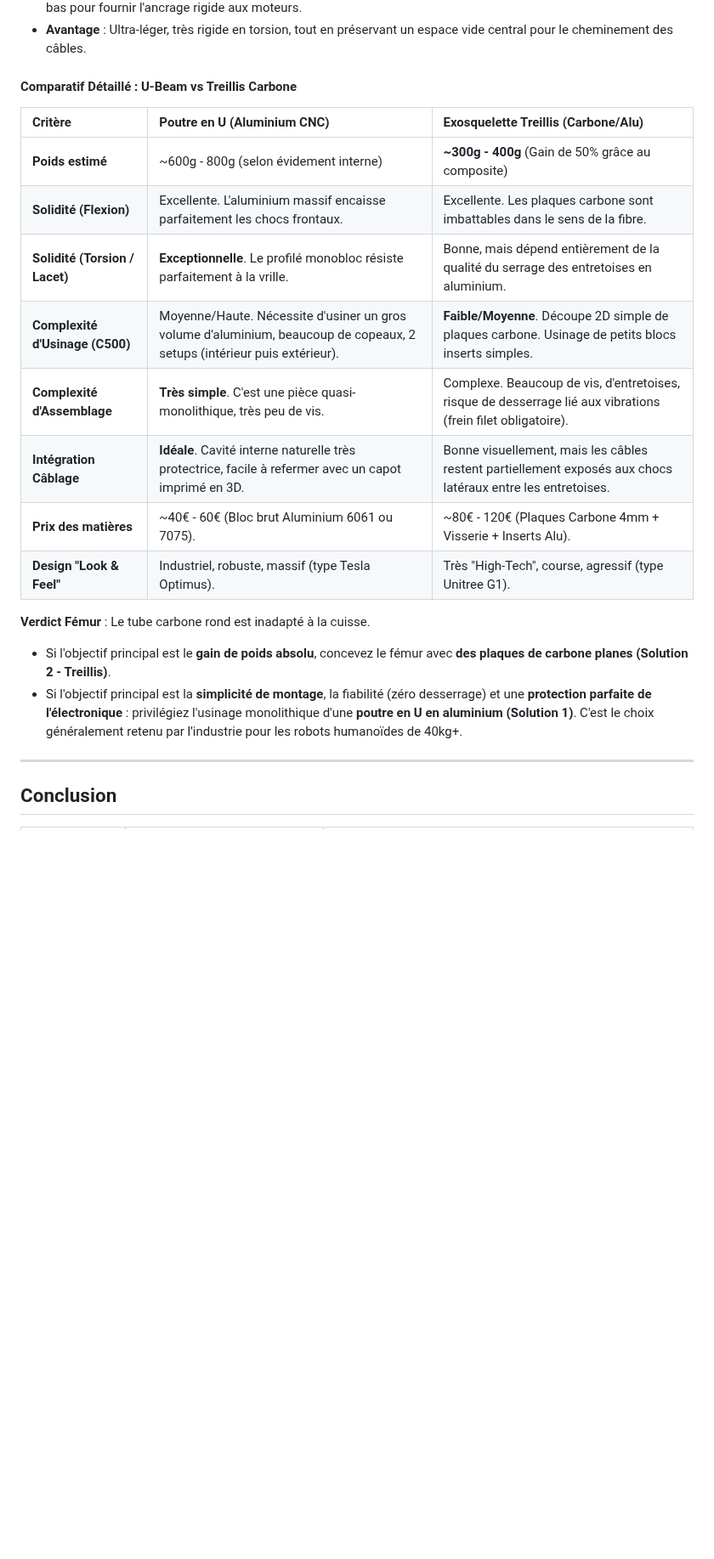
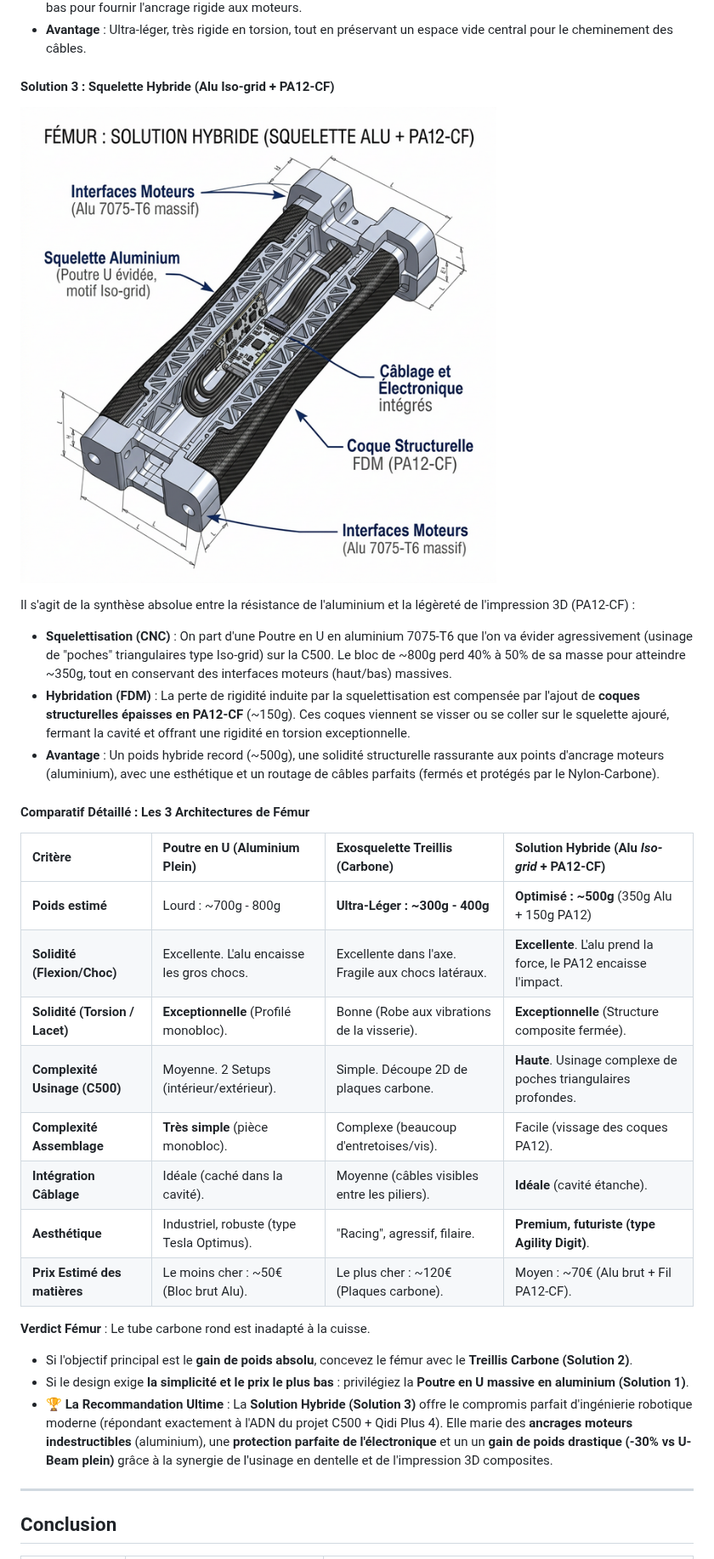
Before and after one commit to d-sergent/dbot-documentation, a Markdown page: 24_Etude_Extension_Carbone_Membres.md, the part around the change. Shown at 85% size. GitHub-like rendering; pictures changed too: img_femur_hybride.png (added); blank space fills up the shorter version.

Commit message:
Add Hybrid Femur Architecture (Skeletonized U-Beam + PA12-CF) to comparison study

```diff
--- a/24_Etude_Extension_Carbone_Membres.md
+++ b/24_Etude_Extension_Carbone_Membres.md
@@ -59,22 +59,32 @@ Plutôt qu'un tube rond, on utilise des matériaux composites plats pour former
 *   **Interfaces** : Des blocs massifs (inserts) en Aluminium usiné sont pris en sandwich entre les plaques en haut et en bas pour fournir l'ancrage rigide aux moteurs.
 *   **Avantage** : Ultra-léger, très rigide en torsion, tout en préservant un espace vide central pour le cheminement des câbles.
 
-#### Comparatif Détaillé : U-Beam vs Treillis Carbone
+#### Solution 3 : Squelette Hybride (Alu Iso-grid + PA12-CF)
 
-| Critère | Poutre en U (Aluminium CNC) | Exosquelette Treillis (Carbone/Alu) |
-| :--- | :--- | :--- |
-| **Poids estimé** | ~600g - 800g (selon évidement interne) | **~300g - 400g** (Gain de 50% grâce au composite) |
-| **Solidité (Flexion)** | Excellente. L'aluminium massif encaisse parfaitement les chocs frontaux. | Excellente. Les plaques carbone sont imbattables dans le sens de la fibre. |
-| **Solidité (Torsion / Lacet)** | **Exceptionnelle**. Le profilé monobloc résiste parfaitement à la vrille. | Bonne, mais dépend entièrement de la qualité du serrage des entretoises en aluminium. |
-| **Complexité d'Usinage (C500)** | Moyenne/Haute. Nécessite d'usiner un gros volume d'aluminium, beaucoup de copeaux, 2 setups (intérieur puis extérieur). | **Faible/Moyenne**. Découpe 2D simple de plaques carbone. Usinage de petits blocs inserts simples. |
-| **Complexité d'Assemblage** | **Très simple**. C'est une pièce quasi-monolithique, très peu de vis. | Complexe. Beaucoup de vis, d'entretoises, risque de desserrage lié aux vibrations (frein filet obligatoire). |
-| **Intégration Câblage** | **Idéale**. Cavité interne naturelle très protectrice, facile à refermer avec un capot imprimé en 3D. | Bonne visuellement, mais les câbles restent partiellement exposés aux chocs latéraux entre les entretoises. |
-| **Prix des matières** | ~40€ - 60€ (Bloc brut Aluminium 6061 ou 7075). | ~80€ - 120€ (Plaques Carbone 4mm + Visserie + Inserts Alu). |
-| **Design "Look & Feel"** | Industriel, robuste, massif (type Tesla Optimus). | Très "High-Tech", course, agressif (type Unitree G1). |
+![Fémur : Solution Hybride Iso-grid](./img_femur_hybride.png)
+
+Il s'agit de la synthèse absolue entre la résistance de l'aluminium et la légèreté de l'impression 3D (PA12-CF) :
+*   **Squelettisation (CNC)** : On part d'une Poutre en U en aluminium 7075-T6 que l'on va évider agressivement (usinage de "poches" triangulaires type Iso-grid) sur la C500. Le bloc de ~800g perd 40% à 50% de sa masse pour atteindre ~350g, tout en conservant des interfaces moteurs (haut/bas) massives.
+*   **Hybridation (FDM)** : La perte de rigidité induite par la squelettisation est compensée par l'ajout de **coques structurelles épaisses en PA12-CF** (~150g). Ces coques viennent se visser ou se coller sur le squelette ajouré, fermant la cavité et offrant une rigidité en torsion exceptionnelle.
+*   **Avantage** : Un poids hybride record (~500g), une solidité structurelle rassurante aux points d'ancrage moteurs (aluminium), avec une esthétique et un routage de câbles parfaits (fermés et protégés par le Nylon-Carbone).
+
+#### Comparatif Détaillé : Les 3 Architectures de Fémur
+
+| Critère | Poutre en U (Aluminium Plein) | Exosquelette Treillis (Carbone) | Solution Hybride (Alu *Iso-grid* + PA12-CF) |
+| :--- | :--- | :--- | :--- |
+| **Poids estimé** | Lourd : ~700g - 800g | **Ultra-Léger : ~300g - 400g** | **Optimisé : ~500g** (350g Alu + 150g PA12) |
+| **Solidité (Flexion/Choc)** | Excellente. L'alu encaisse les gros chocs. | Excellente dans l'axe. Fragile aux chocs latéraux. | **Excellente**. L'alu prend la force, le PA12 encaisse l'impact. |
+| **Solidité (Torsion / Lacet)** | **Exceptionnelle** (Profilé monobloc). | Bonne (Robe aux vibrations de la visserie). | **Exceptionnelle** (Structure composite fermée). |
+| **Complexité Usinage (C500)** | Moyenne. 2 Setups (intérieur/extérieur). | Simple. Découpe 2D de plaques carbone. | **Haute**. Usinage complexe de poches triangulaires profondes. |
+| **Complexité Assemblage** | **Très simple** (pièce monobloc). | Complexe (beaucoup d'entretoises/vis). | Facile (vissage des coques PA12). |
+| **Intégration Câblage** | Idéale (caché dans la cavité). | Moyenne (câbles visibles entre les piliers). | **Idéale** (cavité étanche). |
+| **Aesthétique** | Industriel, robuste (type Tesla Optimus). | "Racing", agressif, filaire. | **Premium, futuriste (type Agility Digit)**. |
+| **Prix Estimé des matières**| Le moins cher : ~50€ (Bloc brut Alu).| Le plus cher : ~120€ (Plaques carbone). | Moyen : ~70€ (Alu brut + Fil PA12-CF). |
 
 **Verdict Fémur** : Le tube carbone rond est inadapté à la cuisse.
-- Si l'objectif principal est le **gain de poids absolu**, concevez le fémur avec **des plaques de carbone planes (Solution 2 - Treillis)**.
-- Si l'objectif principal est la **simplicité de montage**, la fiabilité (zéro desserrage) et une **protection parfaite de l'électronique** : privilégiez l'usinage monolithique d'une **poutre en U en aluminium (Solution 1)**. C'est le choix généralement retenu par l'industrie pour les robots humanoïdes de 40kg+.
+- Si l'objectif principal est le **gain de poids absolu**, concevez le fémur avec le **Treillis Carbone (Solution 2)**.
+- Si le design exige **la simplicité et le prix le plus bas** : privilégiez la **Poutre en U massive en aluminium (Solution 1)**.
+- 🏆 **La Recommandation Ultime** : La **Solution Hybride (Solution 3)** offre le compromis parfait d'ingénierie robotique moderne (répondant exactement à l'ADN du projet C500 + Qidi Plus 4). Elle marie des **ancrages moteurs indestructibles** (aluminium), une **protection parfaite de l'électronique** et un un **gain de poids drastique (-30% vs U-Beam plein)** grâce à la synergie de l'usinage en dentelle et de l'impression 3D composites.
 
 ---
 
```
